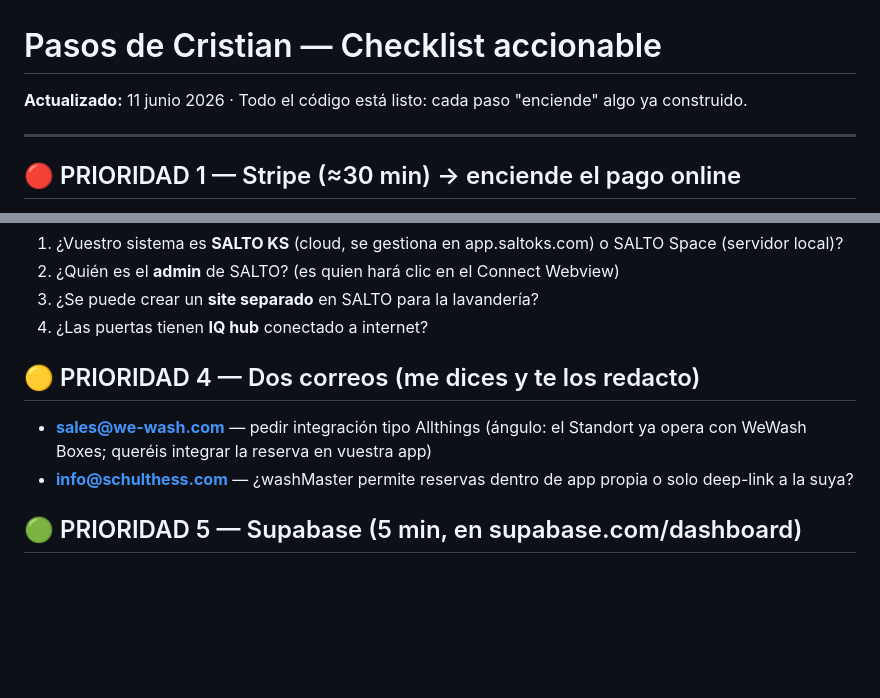
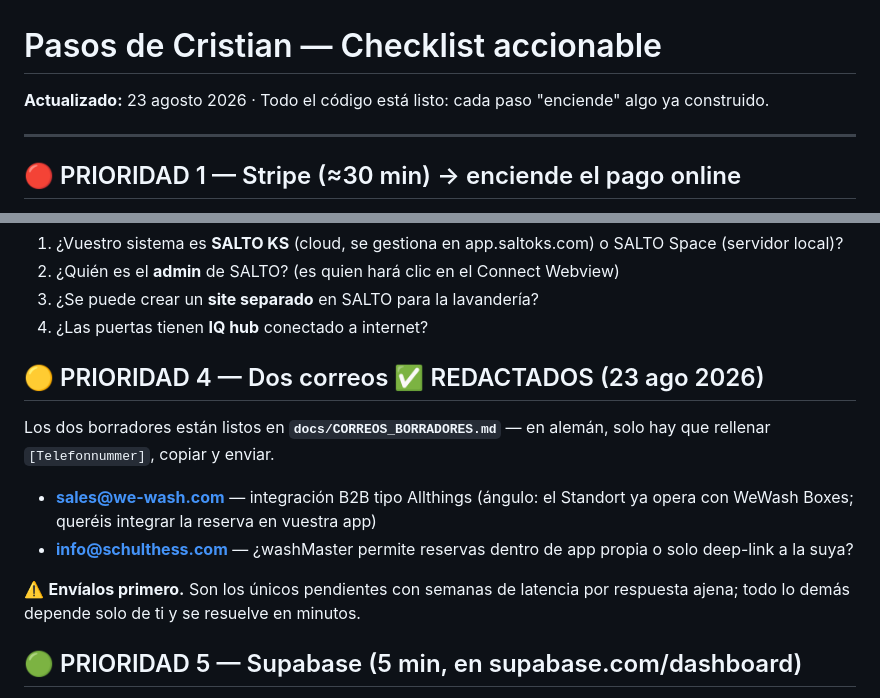
Before and after one commit to elpollo619/ns-lavanderia-app, a Markdown page: docs/PASOS_CRISTIAN.md, 2 parts joined by grey strips. Drawn GitHub-style; blank space fills up the shorter version.

```diff
--- a/docs/PASOS_CRISTIAN.md
+++ b/docs/PASOS_CRISTIAN.md
@@ -1,6 +1,6 @@
 # Pasos de Cristian — Checklist accionable
 
-**Actualizado:** 11 junio 2026 · Todo el código está listo: cada paso "enciende" algo ya construido.
+**Actualizado:** 23 agosto 2026 · Todo el código está listo: cada paso "enciende" algo ya construido.
 
 ---
 
@@ -38,12 +38,18 @@ Preguntas exactas:
 3. ¿Se puede crear un **site separado** en SALTO para la lavandería?
 4. ¿Las puertas tienen **IQ hub** conectado a internet?
 
-## 🟡 PRIORIDAD 4 — Dos correos (me dices y te los redacto)
+## 🟡 PRIORIDAD 4 — Dos correos ✅ REDACTADOS (23 ago 2026)
 
-- **sales@we-wash.com** — pedir integración tipo Allthings (ángulo: el Standort ya
+Los dos borradores están listos en **`docs/CORREOS_BORRADORES.md`** — en alemán,
+solo hay que rellenar `[Telefonnummer]`, copiar y enviar.
+
+- **sales@we-wash.com** — integración B2B tipo Allthings (ángulo: el Standort ya
   opera con WeWash Boxes; queréis integrar la reserva en vuestra app)
 - **info@schulthess.com** — ¿washMaster permite reservas dentro de app propia
   o solo deep-link a la suya?
+
+⚠️ **Envíalos primero.** Son los únicos pendientes con semanas de latencia por
+respuesta ajena; todo lo demás depende solo de ti y se resuelve en minutos.
 
 ## 🟢 PRIORIDAD 5 — Supabase (5 min, en supabase.com/dashboard)
 
```
Also changed, not shown: docs/CORREOS_BORRADORES.md (added, +127 -0 lines).
